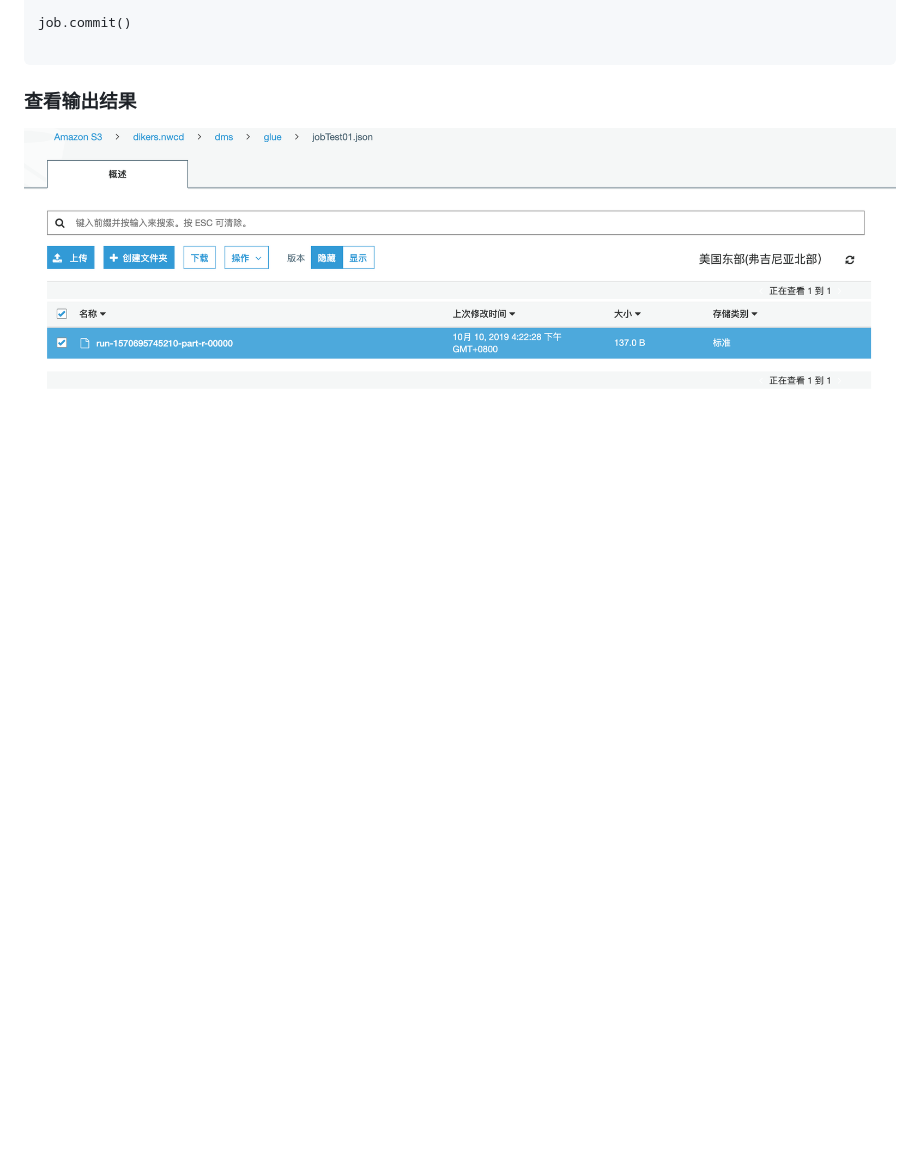
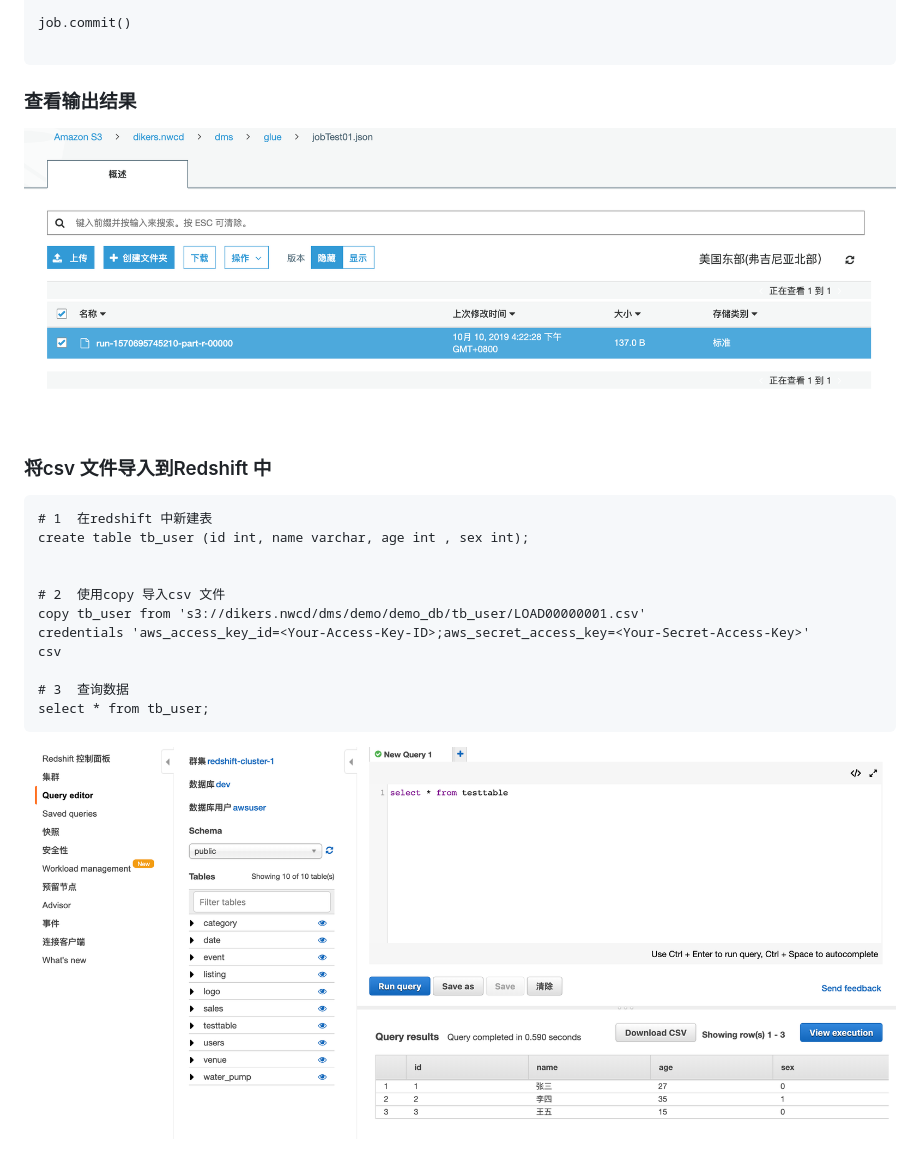
Before and after one commit to dikers/aws-architecture-sample, a Markdown page: etl-dms-glue/README.md, the part around the change. Rendered like a GitHub page; pictures changed too: etl-dms-glue/image/300.png (added); blank space fills up the shorter version.

Commit message:
Add redshift

````diff
--- a/etl-dms-glue/README.md
+++ b/etl-dms-glue/README.md
@@ -177,3 +177,23 @@ job.commit()
 
 ###  查看输出结果
 ![Image](https://github.com/dikers/aws-architecture-sample/blob/master/etl-dms-glue/image/127.png?raw=true)
+
+
+
+### 将csv 文件导入到Redshift 中
+
+```
+# 1  在redshift 中新建表
+create table tb_user (id int, name varchar, age int , sex int);
+
+
+# 2  使用copy 导入csv 文件
+copy tb_user from 's3://dikers.nwcd/dms/demo/demo_db/tb_user/LOAD00000001.csv'
+credentials 'aws_access_key_id=<Your-Access-Key-ID>;aws_secret_access_key=<Your-Secret-Access-Key>'
+csv
+
+# 3  查询数据
+select * from tb_user;
+```
+
+![Image](https://github.com/dikers/aws-architecture-sample/blob/master/etl-dms-glue/image/300.png?raw=true)
````
